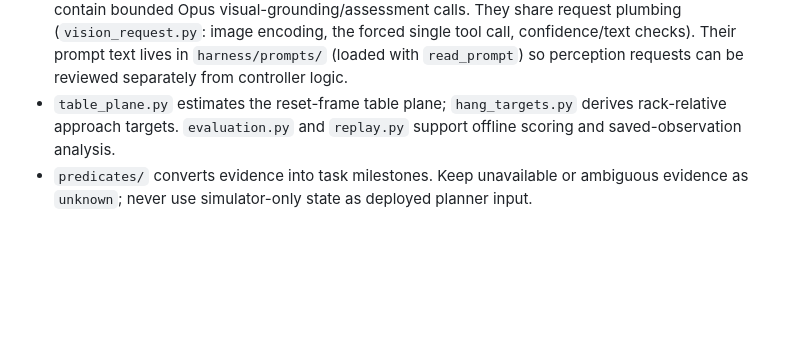
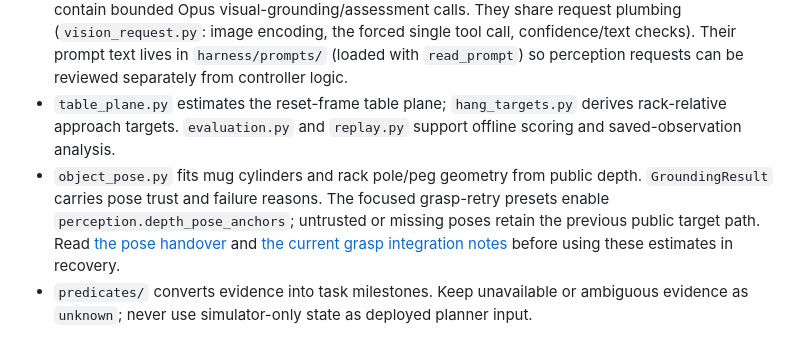
Before and after one commit to BeefaceData/Agent-Aware-Vision-Language-Action-Model, a Markdown page: CONTRIBUTE_README.md, the part around the change. Drawn GitHub-style; blank space fills up the shorter version.

```diff
--- a/CONTRIBUTE_README.md
+++ b/CONTRIBUTE_README.md
@@ -42,6 +42,7 @@ The perception code is under `harness/perception/`:
 - `grounding.py`, `geometry.py`, `pose_grounding.py`, and `anchors.py` turn public masks or reported image points into depth-grounded 3D references, validate geometry, and cache episode anchors. Camera identity checks use `intrinsic_sha256`/`calibration_sha256` from `rgbd.py`.
 - `opus_frame.py`, `opus_rack.py`, `opus_mug_state.py`, and the support grounder in `table_plane.py` contain bounded Opus visual-grounding/assessment calls. They share request plumbing (`vision_request.py`: image encoding, the forced single tool call, confidence/text checks). Their prompt text lives in `harness/prompts/` (loaded with `read_prompt`) so perception requests can be reviewed separately from controller logic.
 - `table_plane.py` estimates the reset-frame table plane; `hang_targets.py` derives rack-relative approach targets. `evaluation.py` and `replay.py` support offline scoring and saved-observation analysis.
+- `object_pose.py` fits mug cylinders and rack pole/peg geometry from public depth. `GroundingResult` carries pose trust and failure reasons. The focused grasp-retry presets enable `perception.depth_pose_anchors`; untrusted or missing poses retain the previous public target path. Read [the pose handover](docs/Collaboration/Olusola/handover/pose_estimation_for_retries.md) and [the current grasp integration notes](docs/Collaboration/Thabo.md) before using these estimates in recovery.
 - `predicates/` converts evidence into task milestones. Keep unavailable or ambiguous evidence as `unknown`; never use simulator-only state as deployed planner input.
 
 The public data path is: RoboTwin observation → RGB-only detector/grounder → local same-frame depth and calibration → typed evidence → predicate evaluation → planner context. `harness/runtime/orchestrator.py` keeps development-oracle inputs separate from the public evidence passed to Opus; oracle wiring itself stays in `run_skills.py` and `development/`, outside the `harness` package. When changing camera selection, masks, grounding, or predicates, update both the provider contract and its replay/scenario tests.
```
Also changed, not shown: docs/Collaboration/Thabo.md (+38 -0 lines).
